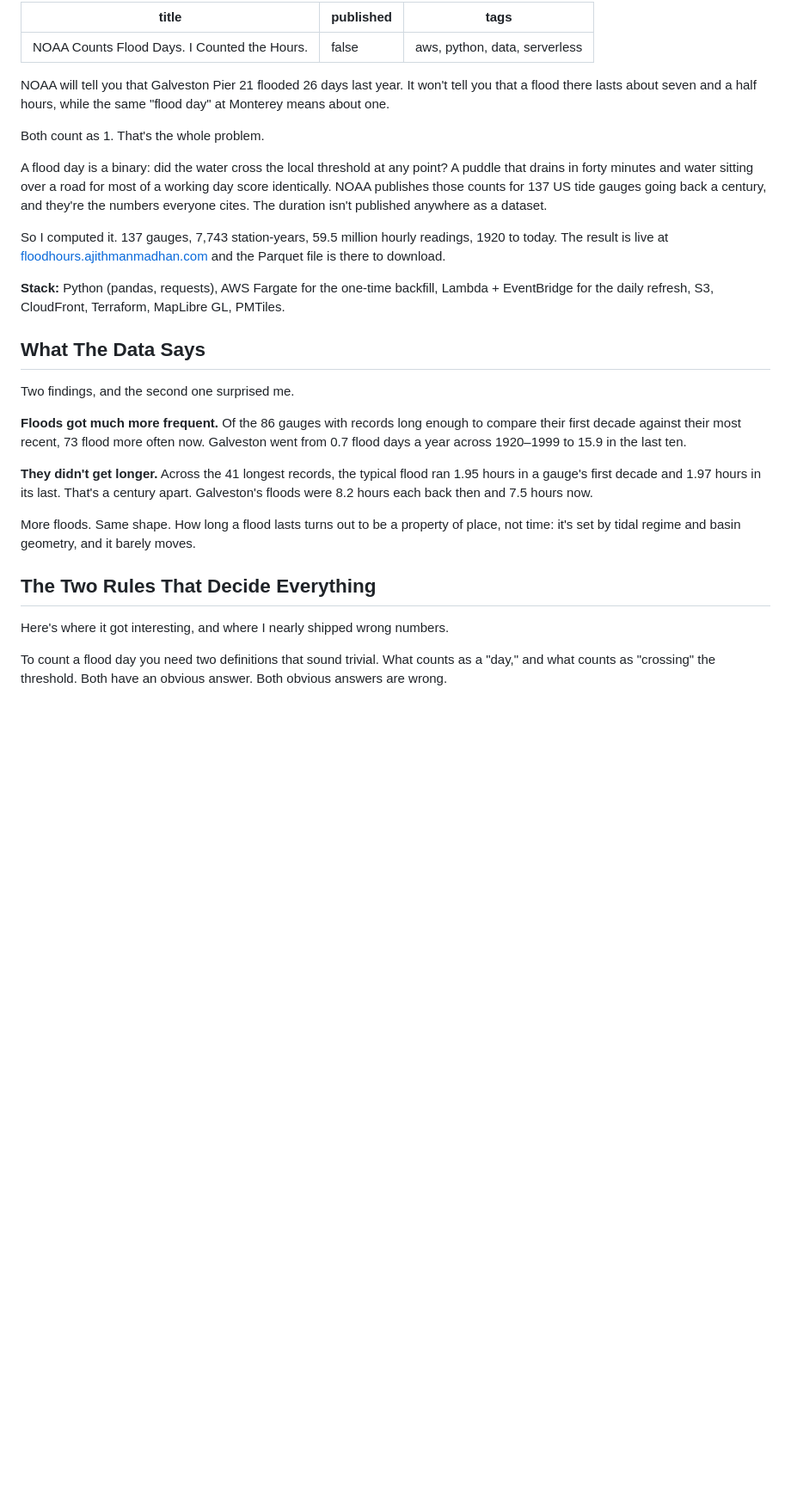
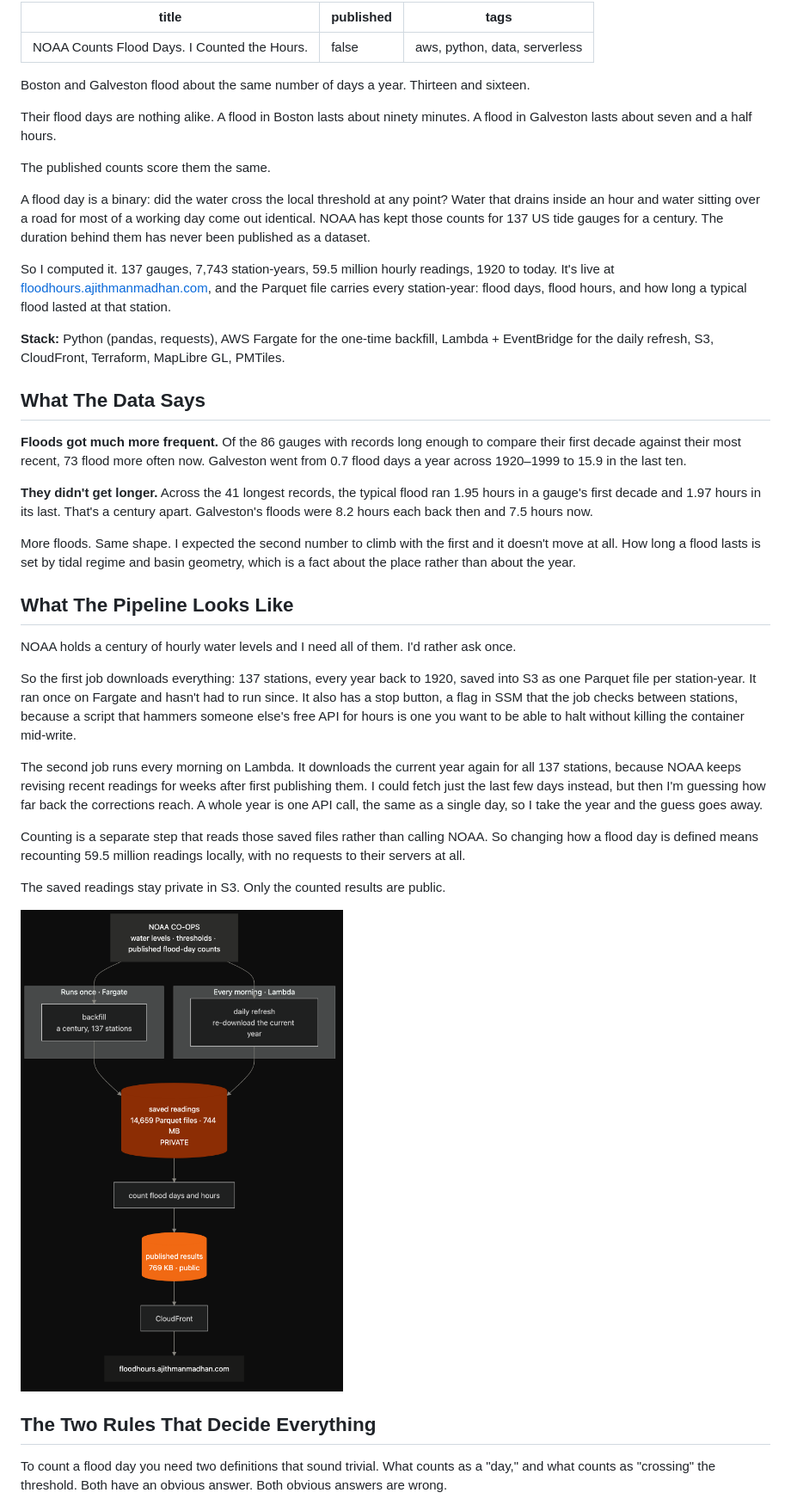
Before and after one commit to ajithmanmu/coastal-flood-days, a Markdown page: blog/noaa-counts-days-i-counted-hours.md, the part around one of its changes. Shown at 86% size. GitHub-like rendering; pictures changed too: blog/diagram-pipeline.png (added); blank space fills up the shorter version.

```diff
--- a/blog/noaa-counts-days-i-counted-hours.md
+++ b/blog/noaa-counts-days-i-counted-hours.md
@@ -4,29 +4,41 @@ published: false
 tags: aws, python, data, serverless
 ---
 
-NOAA will tell you that Galveston Pier 21 flooded 26 days last year. It won't tell you that a flood there lasts about seven and a half hours, while the same "flood day" at Monterey means about one.
+Boston and Galveston flood about the same number of days a year. Thirteen and sixteen.
 
-Both count as 1. That's the whole problem.
+Their flood days are nothing alike. A flood in Boston lasts about ninety minutes. A flood in Galveston lasts about seven and a half hours.
 
-A flood day is a binary: did the water cross the local threshold at any point? A puddle that drains in forty minutes and water sitting over a road for most of a working day score identically. NOAA publishes those counts for 137 US tide gauges going back a century, and they're the numbers everyone cites. The duration isn't published anywhere as a dataset.
+The published counts score them the same.
 
-So I computed it. 137 gauges, 7,743 station-years, 59.5 million hourly readings, 1920 to today. The result is live at [floodhours.ajithmanmadhan.com](https://floodhours.ajithmanmadhan.com) and the Parquet file is there to download.
+A flood day is a binary: did the water cross the local threshold at any point? Water that drains inside an hour and water sitting over a road for most of a working day come out identical. NOAA has kept those counts for 137 US tide gauges for a century. The duration behind them has never been published as a dataset.
+
+So I computed it. 137 gauges, 7,743 station-years, 59.5 million hourly readings, 1920 to today. It's live at [floodhours.ajithmanmadhan.com](https://floodhours.ajithmanmadhan.com), and the Parquet file carries every station-year: flood days, flood hours, and how long a typical flood lasted at that station.
 
 **Stack:** Python (pandas, requests), AWS Fargate for the one-time backfill, Lambda + EventBridge for the daily refresh, S3, CloudFront, Terraform, MapLibre GL, PMTiles.
 
 ## What The Data Says
 
-Two findings, and the second one surprised me.
-
 **Floods got much more frequent.** Of the 86 gauges with records long enough to compare their first decade against their most recent, 73 flood more often now. Galveston went from 0.7 flood days a year across 1920–1999 to 15.9 in the last ten.
 
 **They didn't get longer.** Across the 41 longest records, the typical flood ran 1.95 hours in a gauge's first decade and 1.97 hours in its last. That's a century apart. Galveston's floods were 8.2 hours each back then and 7.5 hours now.
 
-More floods. Same shape. How long a flood lasts turns out to be a property of place, not time: it's set by tidal regime and basin geometry, and it barely moves.
+More floods. Same shape. I expected the second number to climb with the first and it doesn't move at all. How long a flood lasts is set by tidal regime and basin geometry, which is a fact about the place rather than about the year.
+
+## What The Pipeline Looks Like
+
+NOAA holds a century of hourly water levels and I need all of them. I'd rather ask once.
+
+So the first job downloads everything: 137 stations, every year back to 1920, saved into S3 as one Parquet file per station-year. It ran once on Fargate and hasn't had to run since. It also has a stop button, a flag in SSM that the job checks between stations, because a script that hammers someone else's free API for hours is one you want to be able to halt without killing the container mid-write.
+
+The second job runs every morning on Lambda. It downloads the current year again for all 137 stations, because NOAA keeps revising recent readings for weeks after first publishing them. I could fetch just the last few days instead, but then I'm guessing how far back the corrections reach. A whole year is one API call, the same as a single day, so I take the year and the guess goes away.
+
+Counting is a separate step that reads those saved files rather than calling NOAA. So changing how a flood day is defined means recounting 59.5 million readings locally, with no requests to their servers at all.
+
+The saved readings stay private in S3. Only the counted results are public.
+
+![The pipeline: one backfill, one daily refresh, and counting that never calls NOAA](diagram-pipeline.png)
 
 ## The Two Rules That Decide Everything
-
-Here's where it got interesting, and where I nearly shipped wrong numbers.
 
 To count a flood day you need two definitions that sound trivial. What counts as a "day," and what counts as "crossing" the threshold. Both have an obvious answer. Both obvious answers are wrong.
 
```
Also changed, not shown: other parts of blog/noaa-counts-days-i-counted-hours.md (+4 -17 lines), blog/architecture.md (+15 -2 lines), blog/diagram-basemap.png (added), 3 other files.
